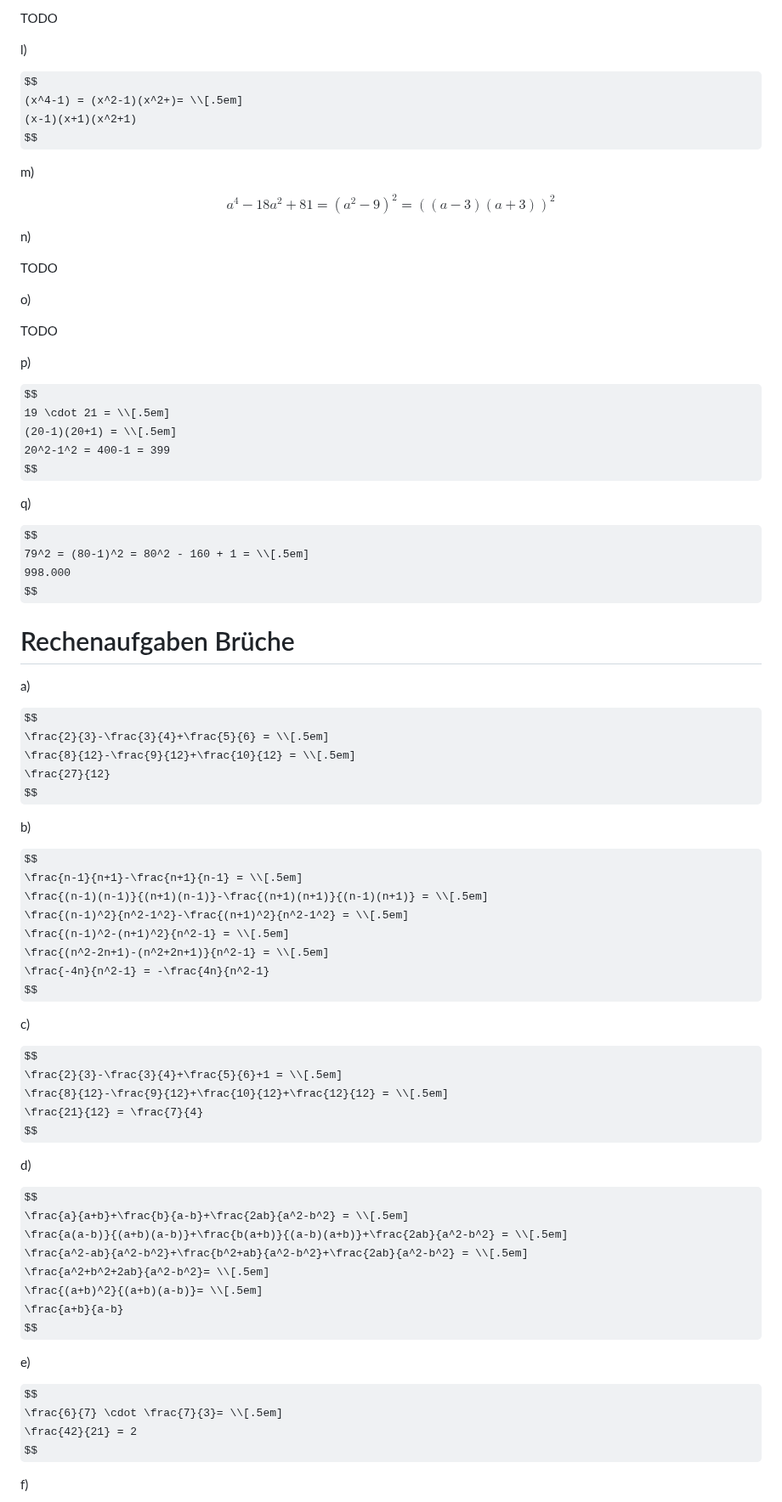
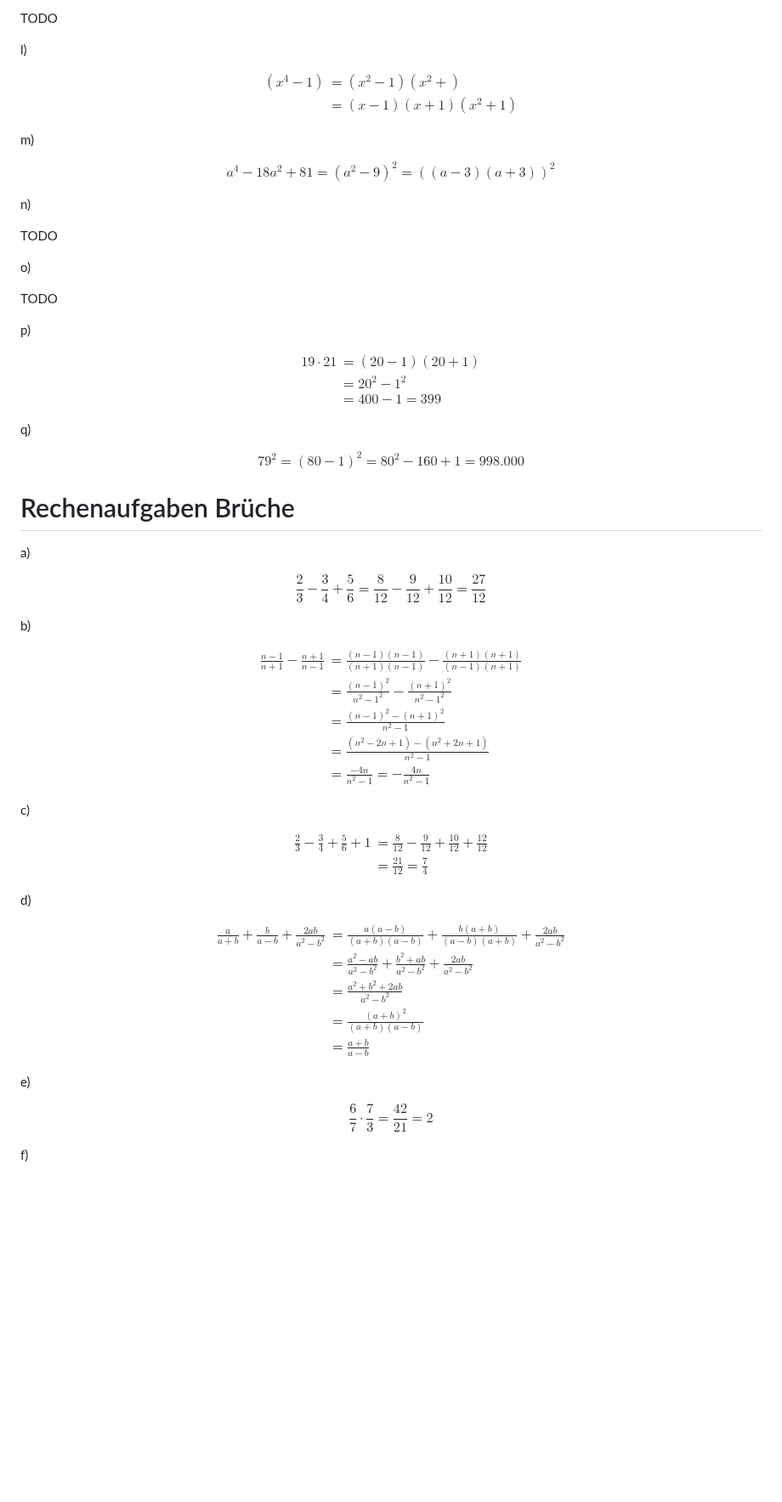
Before and after one commit to Crafter-Y/uni, a Markdown page: ka-maths-pre-8/11-10-2025.md, the part around one of its changes. Shown at 85% size. Drawn GitHub-style; some formulas as TeX source; blank space fills up the shorter version.

```diff
--- a/ka-maths-pre-8/11-10-2025.md
+++ b/ka-maths-pre-8/11-10-2025.md
@@ -188,8 +219,10 @@ TODO
 l)
 
 $$
-(x^4-1) = (x^2-1)(x^2+)= \\[.5em]
-(x-1)(x+1)(x^2+1)
+\begin{align*}
+(x^4-1) &= (x^2-1)(x^2+) \\[.5em]
+&=(x-1)(x+1)(x^2+1)
+\end{align*}
 $$
 
 m)
@@ -209,15 +242,18 @@ TODO
 p)
 
 $$
-19 \cdot 21 = \\[.5em]
-(20-1)(20+1) = \\[.5em]
-20^2-1^2 = 400-1 = 399
+\begin{align*}
+19 \cdot 21
+&=(20-1)(20+1) \\[.5em]
+&=20^2-1^2 \\[.5em]
+&= 400-1 = 399
+\end{align*}
 $$
 
 q)
 
 $$
-79^2 = (80-1)^2 = 80^2 - 160 + 1 = \\[.5em]
+79^2 = (80-1)^2 = 80^2 - 160 + 1 =
 998.000
 $$
 
@@ -226,45 +262,51 @@ $$
 a)
 
 $$
-\frac{2}{3}-\frac{3}{4}+\frac{5}{6} = \\[.5em]
-\frac{8}{12}-\frac{9}{12}+\frac{10}{12} = \\[.5em]
+\frac{2}{3}-\frac{3}{4}+\frac{5}{6} =
+\frac{8}{12}-\frac{9}{12}+\frac{10}{12} =
 \frac{27}{12}
 $$
 
 b)
 
 $$
-\frac{n-1}{n+1}-\frac{n+1}{n-1} = \\[.5em]
-\frac{(n-1)(n-1)}{(n+1)(n-1)}-\frac{(n+1)(n+1)}{(n-1)(n+1)} = \\[.5em]
-\frac{(n-1)^2}{n^2-1^2}-\frac{(n+1)^2}{n^2-1^2} = \\[.5em]
-\frac{(n-1)^2-(n+1)^2}{n^2-1} = \\[.5em]
-\frac{(n^2-2n+1)-(n^2+2n+1)}{n^2-1} = \\[.5em]
-\frac{-4n}{n^2-1} = -\frac{4n}{n^2-1}
+\begin{align*}
+\frac{n-1}{n+1}-\frac{n+1}{n-1}
+&=\frac{(n-1)(n-1)}{(n+1)(n-1)}-\frac{(n+1)(n+1)}{(n-1)(n+1)} \\[.5em]
+&=\frac{(n-1)^2}{n^2-1^2}-\frac{(n+1)^2}{n^2-1^2} \\[.5em]
+&=\frac{(n-1)^2-(n+1)^2}{n^2-1} \\[.5em]
+&=\frac{(n^2-2n+1)-(n^2+2n+1)}{n^2-1} \\[.5em]
+&=\frac{-4n}{n^2-1} = -\frac{4n}{n^2-1}
+\end{align*}
 $$
 
 c)
 
 $$
-\frac{2}{3}-\frac{3}{4}+\frac{5}{6}+1 = \\[.5em]
-\frac{8}{12}-\frac{9}{12}+\frac{10}{12}+\frac{12}{12} = \\[.5em]
-\frac{21}{12} = \frac{7}{4}
+\begin{align*}
+\frac{2}{3}-\frac{3}{4}+\frac{5}{6}+1
+&=\frac{8}{12}-\frac{9}{12}+\frac{10}{12}+\frac{12}{12} \\[.5em]
+&=\frac{21}{12} = \frac{7}{4}
+\end{align*}
 $$
 
 d)
 
 $$
-\frac{a}{a+b}+\frac{b}{a-b}+\frac{2ab}{a^2-b^2} = \\[.5em]
-\frac{a(a-b)}{(a+b)(a-b)}+\frac{b(a+b)}{(a-b)(a+b)}+\frac{2ab}{a^2-b^2} = \\[.5em]
-\frac{a^2-ab}{a^2-b^2}+\frac{b^2+ab}{a^2-b^2}+\frac{2ab}{a^2-b^2} = \\[.5em]
-\frac{a^2+b^2+2ab}{a^2-b^2}= \\[.5em]
-\frac{(a+b)^2}{(a+b)(a-b)}= \\[.5em]
-\frac{a+b}{a-b}
+\begin{align*}
+\frac{a}{a+b}+\frac{b}{a-b}+\frac{2ab}{a^2-b^2}
+&=\frac{a(a-b)}{(a+b)(a-b)}+\frac{b(a+b)}{(a-b)(a+b)}+\frac{2ab}{a^2-b^2} \\[.5em]
+&=\frac{a^2-ab}{a^2-b^2}+\frac{b^2+ab}{a^2-b^2}+\frac{2ab}{a^2-b^2} \\[.5em]
+&=\frac{a^2+b^2+2ab}{a^2-b^2} \\[.5em]
+&=\frac{(a+b)^2}{(a+b)(a-b)} \\[.5em]
+&=\frac{a+b}{a-b}
+\end{align*}
 $$
 
 e)
 
 $$
-\frac{6}{7} \cdot \frac{7}{3}= \\[.5em]
+\frac{6}{7} \cdot \frac{7}{3}=
 \frac{42}{21} = 2
 $$
 
```
Also changed, not shown: other parts of ka-maths-pre-8/11-10-2025.md (+92 -56 lines).
